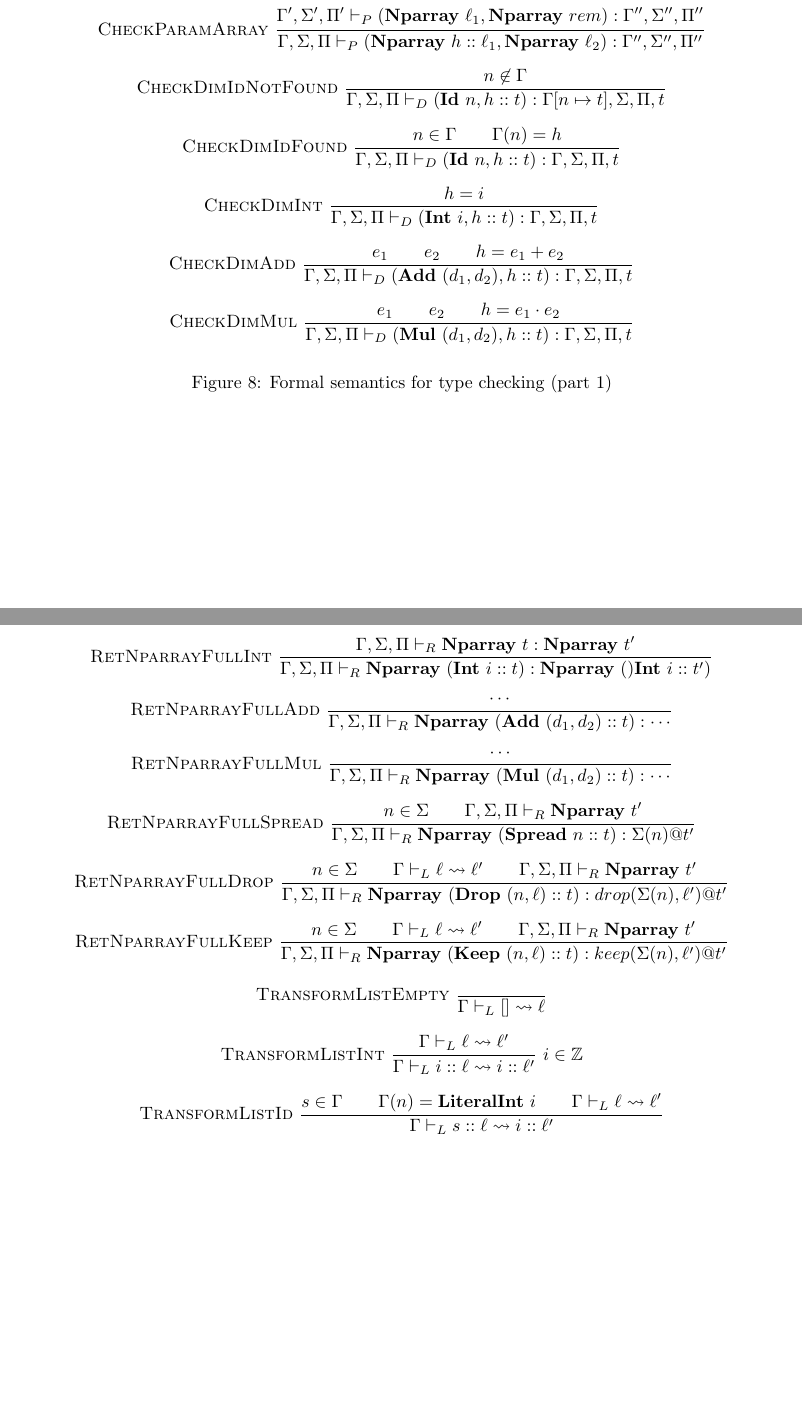
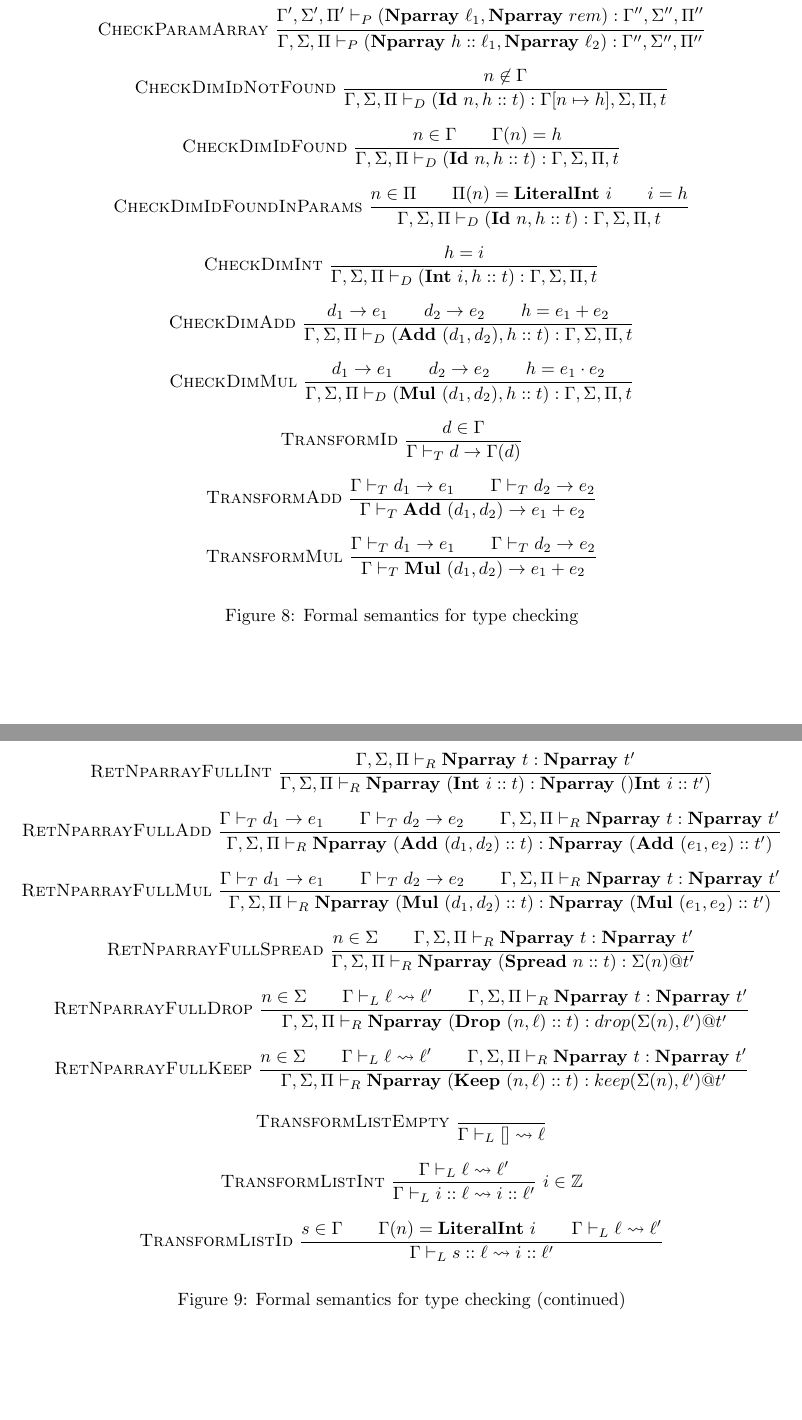
Before and after one commit to theodoretliu/thesis, a LaTeX thesis (writeup/thesis.tex): two parts of pages 12 and 13 of 14, joined at a grey line, cut so that both start at the same text, the shorter picture padded with empty space. Compiled offline with pdfLaTeX.

Commit message:
Finish preliminary semantics

```diff
--- a/writeup/thesis.tex
+++ b/writeup/thesis.tex
@@ -316,17 +317,25 @@ At a high level, checking falls into three steps:
 
     $$\textsc{CheckParamArray}~\frac{\begin{gathered}\Gamma, \Sigma, \Pi \vdash_D h, \ell_2 : \Gamma', \Sigma', \Pi', rem \\ \Gamma', \Sigma', \Pi' \vdash_P (\textbf{Nparray}~\ell_1, \textbf{Nparray}~rem) : \Gamma'', \Sigma'', \Pi''\end{gathered}}{\Gamma, \Sigma, \Pi \vdash_P (\textbf{Nparray}~h :: \ell_1, \textbf{Nparray}~\ell_2) : \Gamma'', \Sigma'', \Pi''}$$
 
-    $$\textsc{CheckDimIdNotFound}~\frac{n \not\in \Gamma}{\Gamma, \Sigma, \Pi \vdash_D (\textbf{Id}~n, h :: t) : \Gamma[n \mapsto t], \Sigma, \Pi, t}$$
+    $$\textsc{CheckDimIdNotFound}~\frac{n \not\in \Gamma}{\Gamma, \Sigma, \Pi \vdash_D (\textbf{Id}~n, h :: t) : \Gamma[n \mapsto h], \Sigma, \Pi, t}$$
 
     $$\textsc{CheckDimIdFound}~\frac{n \in \Gamma \qquad \Gamma(n) = h}{\Gamma, \Sigma, \Pi \vdash_D (\textbf{Id}~n, h :: t) : \Gamma, \Sigma, \Pi, t}$$
 
+    $$\textsc{CheckDimIdFoundInParams}~\frac{n \in \Pi \qquad \Pi(n) = \textbf{LiteralInt}~i \qquad i = h}{\Gamma, \Sigma, \Pi \vdash_D (\textbf{Id}~n, h :: t) : \Gamma, \Sigma, \Pi, t}$$
+
     $$\textsc{CheckDimInt}~\frac{h = i}{\Gamma, \Sigma, \Pi \vdash_D (\textbf{Int}~i, h :: t) : \Gamma, \Sigma, \Pi, t}$$
 
-    $$\textsc{CheckDimAdd}~\frac{e_1 \qquad e_2 \qquad h = e_1 + e_2}{\Gamma, \Sigma, \Pi \vdash_D (\textbf{Add}~(d_1, d_2), h :: t) : \Gamma, \Sigma, \Pi, t}$$
+    $$\textsc{CheckDimAdd}~\frac{d_1 \rightarrow e_1 \qquad d_2 \rightarrow e_2 \qquad h = e_1 + e_2}{\Gamma, \Sigma, \Pi \vdash_D (\textbf{Add}~(d_1, d_2), h :: t) : \Gamma, \Sigma, \Pi, t}$$
 
-    $$\textsc{CheckDimMul}~\frac{e_1 \qquad e_2 \qquad h = e_1 \cdot e_2}{\Gamma, \Sigma, \Pi \vdash_D (\textbf{Mul}~(d_1, d_2), h :: t) : \Gamma, \Sigma, \Pi, t}$$
+    $$\textsc{CheckDimMul}~\frac{d_1 \rightarrow e_1 \qquad d_2 \rightarrow e_2 \qquad h = e_1 \cdot e_2}{\Gamma, \Sigma, \Pi \vdash_D (\textbf{Mul}~(d_1, d_2), h :: t) : \Gamma, \Sigma, \Pi, t}$$
 
-    \caption{Formal semantics for type checking (part 1)}
+    $$\textsc{TransformId}~\frac{d \in \Gamma}{\Gamma \vdash_T d \rightarrow \Gamma(d)}$$
+
+    $$\textsc{TransformAdd}~\frac{\Gamma \vdash_T d_1 \rightarrow e_1 \qquad \Gamma \vdash_T d_2 \rightarrow e_2}{\Gamma \vdash_T \textbf{Add}~(d_1, d_2) \rightarrow e_1 + e_2}$$
+
+    $$\textsc{TransformMul}~\frac{\Gamma \vdash_T d_1 \rightarrow e_1 \qquad \Gamma \vdash_T d_2 \rightarrow e_2}{\Gamma \vdash_T \textbf{Mul}~(d_1, d_2) \rightarrow e_1 + e_2}$$
+
+    \caption{Formal semantics for type checking}
     \label{semantics1}
 \end{figure}
 
@@ -349,15 +358,15 @@ At a high level, checking falls into three steps:
 
     $$\textsc{RetNparrayFullInt}~\frac{\Gamma, \Sigma, \Pi \vdash_R \textbf{Nparray}~t : \textbf{Nparray}~t'}{\Gamma, \Sigma, \Pi \vdash_R \textbf{Nparray}~(\textbf{Int}~i :: t) : \textbf{Nparray}~()\textbf{Int}~i :: t')}$$
 
-    $$\textsc{RetNparrayFullAdd}~\frac{\cdots}{\Gamma, \Sigma, \Pi \vdash_R \textbf{Nparray}~(\textbf{Add}~(d_1, d_2) :: t) : \cdots}$$
+    $$\textsc{RetNparrayFullAdd}~\frac{\Gamma \vdash_T d_1 \rightarrow e_1 \qquad \Gamma \vdash_T d_2 \rightarrow e_2 \qquad \Gamma, \Sigma, \Pi \vdash_R \textbf{Nparray}~t : \textbf{Nparray}~t'}{\Gamma, \Sigma, \Pi \vdash_R \textbf{Nparray}~(\textbf{Add}~(d_1, d_2) :: t) : \textbf{Nparray}~(\textbf{Add}~(e_1, e_2) :: t')}$$
 
-    $$\textsc{RetNparrayFullMul}~\frac{\cdots}{\Gamma, \Sigma, \Pi \vdash_R \textbf{Nparray}~(\textbf{Mul}~(d_1, d_2) :: t) : \cdots}$$
+    $$\textsc{RetNparrayFullMul}~\frac{\Gamma \vdash_T d_1 \rightarrow e_1 \qquad \Gamma \vdash_T d_2 \rightarrow e_2 \qquad \Gamma, \Sigma, \Pi \vdash_R \textbf{Nparray}~t : \textbf{Nparray}~t'}{\Gamma, \Sigma, \Pi \vdash_R \textbf{Nparray}~(\textbf{Mul}~(d_1, d_2) :: t) : \textbf{Nparray}~(\textbf{Mul}~(e_1, e_2) :: t')}$$
 
-    $$\textsc{RetNparrayFullSpread}~\frac{n \in \Sigma \qquad \Gamma, \Sigma, \Pi \vdash_R \textbf{Nparray}~t'}{\Gamma, \Sigma, \Pi \vdash_R \textbf{Nparray}~(\textbf{Spread}~n :: t) : \Sigma(n) @ t'}$$
+    $$\textsc{RetNparrayFullSpread}~\frac{n \in \Sigma \qquad \Gamma, \Sigma, \Pi \vdash_R \textbf{Nparray}~t : \textbf{Nparray}~t'}{\Gamma, \Sigma, \Pi \vdash_R \textbf{Nparray}~(\textbf{Spread}~n :: t) : \Sigma(n) @ t'}$$
 
-    $$\textsc{RetNparrayFullDrop}~\frac{n \in \Sigma \qquad \Gamma \vdash_L \ell \rightsquigarrow \ell' \qquad \Gamma, \Sigma, \Pi \vdash_R \textbf{Nparray}~t'}{\Gamma, \Sigma, \Pi \vdash_R \textbf{Nparray}~(\textbf{Drop}~(n, \ell) :: t) : drop(\Sigma(n), \ell') @ t'}$$
+    $$\textsc{RetNparrayFullDrop}~\frac{n \in \Sigma \qquad \Gamma \vdash_L \ell \rightsquigarrow \ell' \qquad \Gamma, \Sigma, \Pi \vdash_R \textbf{Nparray}~t : \textbf{Nparray}~t'}{\Gamma, \Sigma, \Pi \vdash_R \textbf{Nparray}~(\textbf{Drop}~(n, \ell) :: t) : drop(\Sigma(n), \ell') @ t'}$$
 
-    $$\textsc{RetNparrayFullKeep}~\frac{n \in \Sigma \qquad \Gamma \vdash_L \ell \rightsquigarrow \ell' \qquad \Gamma, \Sigma, \Pi \vdash_R \textbf{Nparray}~t'}{\Gamma, \Sigma, \Pi \vdash_R \textbf{Nparray}~(\textbf{Keep}~(n, \ell) :: t) : keep(\Sigma(n), \ell') @ t'}$$
+    $$\textsc{RetNparrayFullKeep}~\frac{n \in \Sigma \qquad \Gamma \vdash_L \ell \rightsquigarrow \ell' \qquad \Gamma, \Sigma, \Pi \vdash_R \textbf{Nparray}~t : \textbf{Nparray}~t'}{\Gamma, \Sigma, \Pi \vdash_R \textbf{Nparray}~(\textbf{Keep}~(n, \ell) :: t) : keep(\Sigma(n), \ell') @ t'}$$
 
     $$\textsc{TransformListEmpty}~\frac{}{\Gamma \vdash_L [] \rightsquigarrow \ell}$$
 
@@ -365,11 +374,10 @@ At a high level, checking falls into three steps:
 
     $$\textsc{TransformListId}~\frac{s \in \Gamma \qquad \Gamma(n) = \textbf{LiteralInt}~i \qquad \Gamma \vdash_L \ell \rightsquigarrow \ell'}{\Gamma \vdash_L s :: \ell \rightsquigarrow i :: \ell'}$$
 
-
+    \caption{Formal semantics for type checking (continued)}
+    \label{semantics2}
 
 \end{figure}
-
-
 
 \section{Evaluation}
 
```
Also changed, not shown: writeup/thesis.tex (1 more changed lines).
